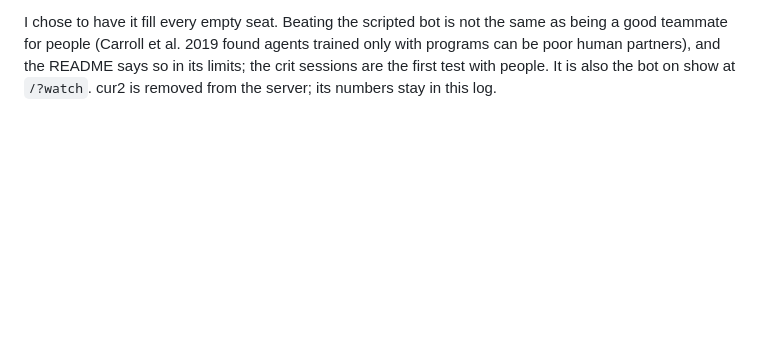
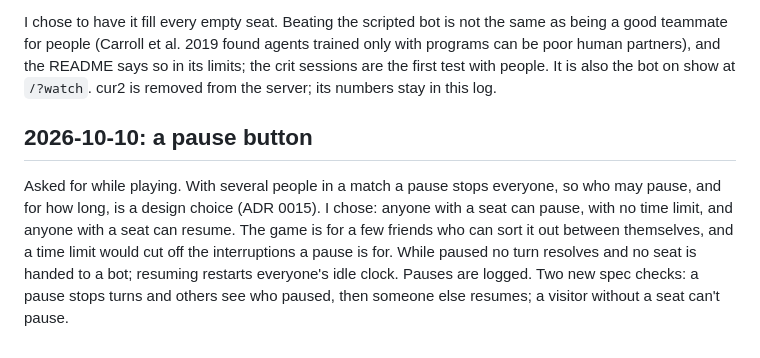
Before and after one commit to comp4020-agentic-coding-studio/comp4020-final-peacefulmind43, a Markdown page: doc/process-log.md, the part around the change. GitHub-like rendering; blank space fills up the shorter version.

Commit message:
Process: cur4 deployed and the pause button
Co-Authored-By: Claude Opus 5.5 (1M context) <noreply@anthropic.com>

```diff
--- a/doc/process-log.md
+++ b/doc/process-log.md
@@ -369,3 +369,15 @@ trained only with programs can be poor human partners), and the README says
 so in its limits; the crit sessions are the first test with people. It is
 also the bot on show at `/?watch`. cur2 is removed from the server; its
 numbers stay in this log.
+
+## 2026-10-10: a pause button
+
+Asked for while playing. With several people in a match a pause stops
+everyone, so who may pause, and for how long, is a design choice (ADR 0015).
+I chose: anyone with a seat can pause, with no time limit, and anyone with a
+seat can resume. The game is for a few friends who can sort it out between
+themselves, and a time limit would cut off the interruptions a pause is for.
+While paused no turn resolves and no seat is handed to a bot; resuming
+restarts everyone's idle clock. Pauses are logged. Two new spec checks: a
+pause stops turns and others see who paused, then someone else resumes; a
+visitor without a seat can't pause.
```
Also changed, not shown: PROCESS.md (+8 -3 lines).
